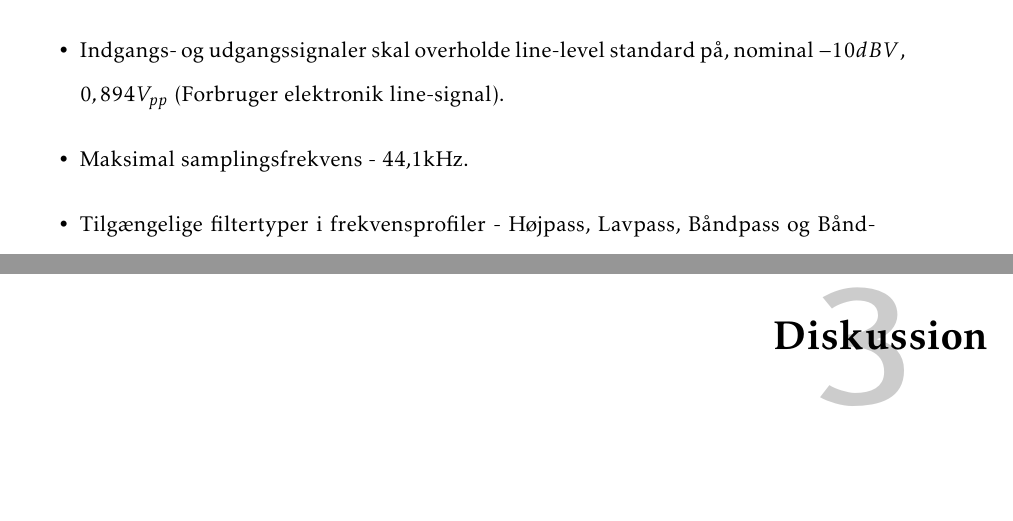
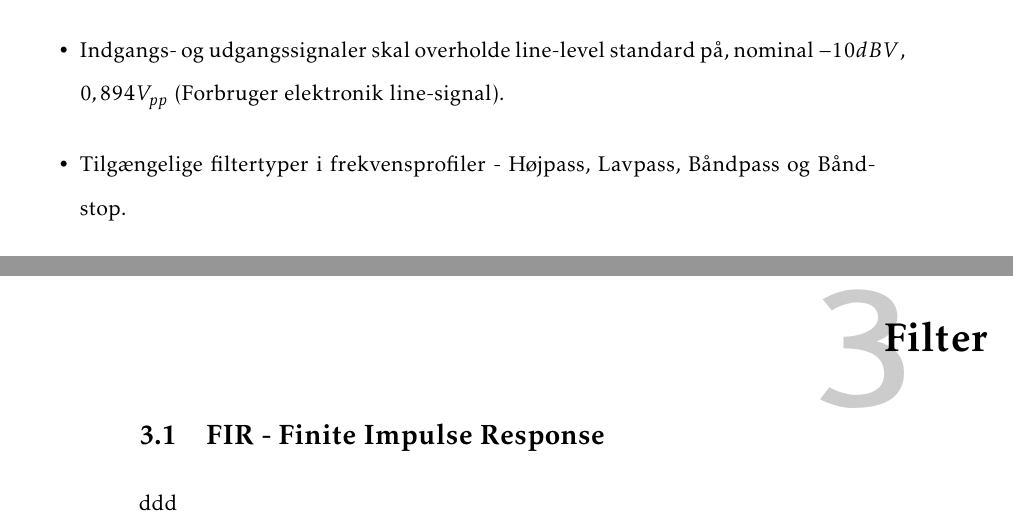
Before and after one commit to fraannk/sdu-gruppe3-2017, a LaTeX book (rapport.tex, which reads section/filter.tex, section/indledning.tex): two parts of pages 12 and 19 of 25 before the commit and two parts of pages 12 and 19 of 27 after it, joined at a grey line, cut so that both start at the same text, the shorter picture padded with empty space. Compiled offline with pdfLaTeX.

Commit message:
Filter afsnit oprettet

```diff
--- a/rapport.tex
+++ b/rapport.tex
@@ -65,8 +65,10 @@
 \input{section/sec1}
 
 %---------- Chapter ----------------
+\input{section/filter}
 
 %---------- Parts ----------------
+\input{section/fir}
 
 %---------- Chapter ----------------
 
--- /dev/null
+++ b/section/filter.tex
@@ -0,0 +1 @@
+\chapter{Filter}\label{kap:filter}
--- a/section/indledning.tex
+++ b/section/indledning.tex
@@ -33,7 +33,6 @@ Projektet indeholder elementer af fagligheder fra 4. semester for Indlejrede sys
 	\item Equalizeren skal være en parametrisk equalizer.
 	\item Det skal være muligt at uploade frekvensprofiler til equalizeren.
 	\item Indgangs- og udgangssignaler skal overholde line-level standard på, nominal $-10 dBV$, $0,894 V_{pp}$ (Forbruger elektronik line-signal).
-	\item Maksimal samplingsfrekvens - 44,1kHz.
 	\item Tilgængelige filtertyper i frekvensprofiler - Højpass, Lavpass, Båndpass og Båndstop.
 	\item Equalizerparametre skal omfatte - Frekvens, båndbredde og gain.
 	\item Der kan anvendes maksimalt 6 bånd i frekvensprofilerne (mono) og 3 bånd (stereo)\footnote{Angivet krav er et groft estimat}.
```
Also changed, not shown: section/Fir.tex (added, +2 -0 lines), filter.tex (added).
